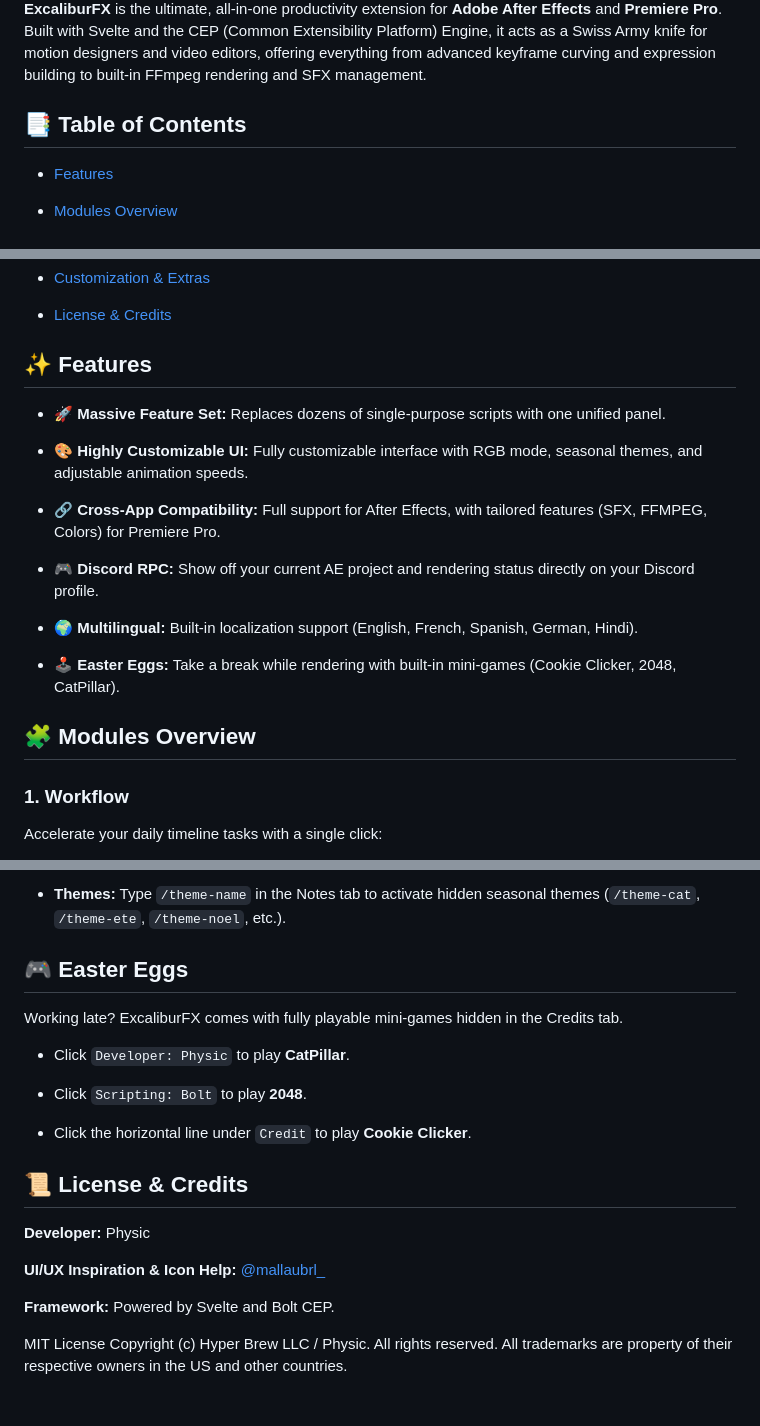
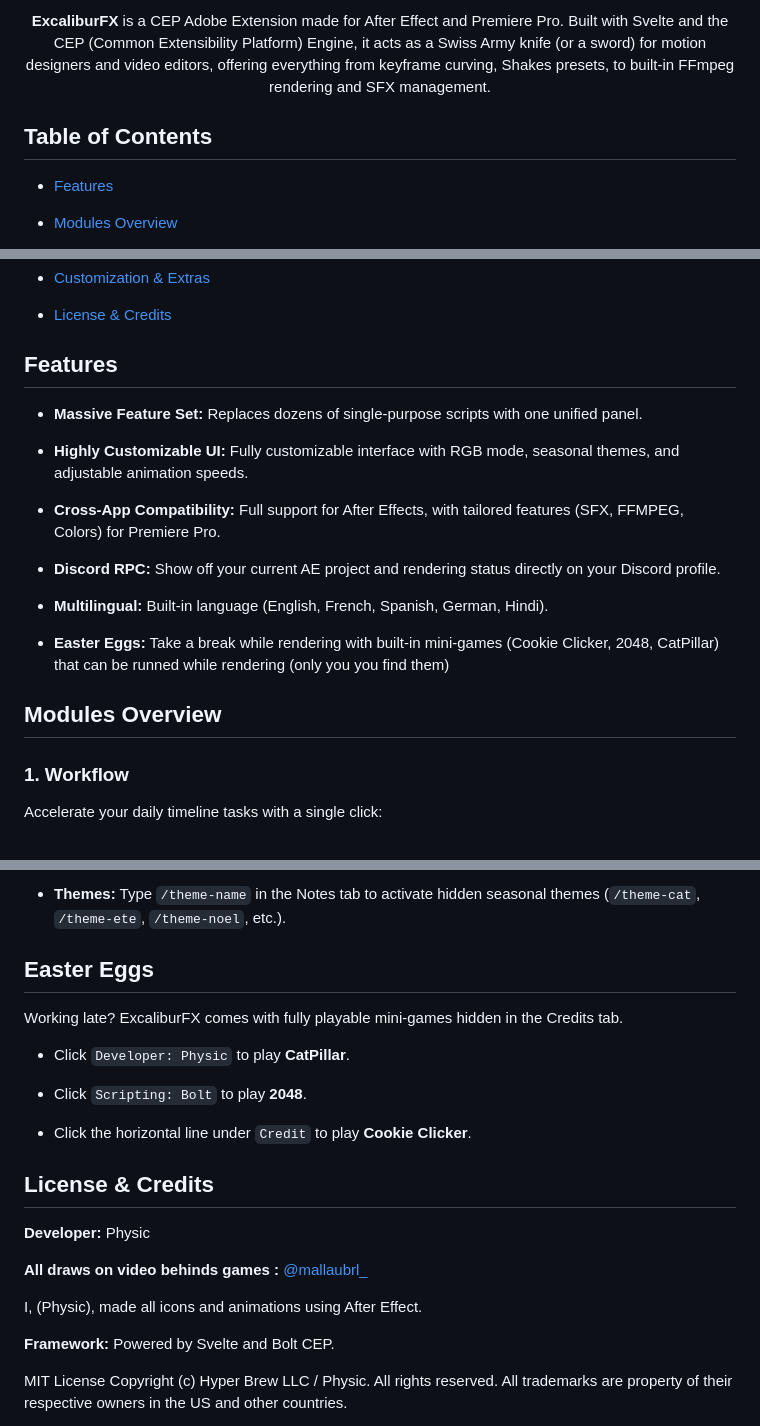
Before and after one commit to Physicprog/ExcaliburFX, a Markdown page: README.md, 3 parts joined by grey strips. GitHub-like rendering; blank space fills up the shorter version.

```diff
--- a/README.md
+++ b/README.md
@@ -3,7 +4,9 @@
 
-**ExcaliburFX** is the ultimate, all-in-one productivity extension for **Adobe After Effects** and **Premiere Pro**. Built with Svelte and the CEP (Common Extensibility Platform) Engine, it acts as a Swiss Army knife for motion designers and video editors, offering everything from advanced keyframe curving and expression building to built-in FFmpeg rendering and SFX management.
+<p align="center">
+<b>ExcaliburFX</b> is a CEP Adobe Extension made for After Effect and Premiere Pro. Built with Svelte and the CEP (Common Extensibility Platform) Engine, it acts as a Swiss Army knife (or a sword) for motion designers and video editors, offering everything from keyframe curving, Shakes presets, to built-in FFmpeg rendering and SFX management.
+</p>
 
-## 📑 Table of Contents
+## Table of Contents
 
 * [Features](#-features)
 
@@ -31,21 +34,21 @@
 
 * [License & Credits](#-license--credits)
 
-## ✨ Features
+## Features
 
-* **🚀 Massive Feature Set:** Replaces dozens of single-purpose scripts with one unified panel.
+* **Massive Feature Set:** Replaces dozens of single-purpose scripts with one unified panel.
 
-* **🎨 Highly Customizable UI:** Fully customizable interface with RGB mode, seasonal themes, and adjustable animation speeds.
+* **Highly Customizable UI:** Fully customizable interface with RGB mode, seasonal themes, and adjustable animation speeds.
 
-* **🔗 Cross-App Compatibility:** Full support for After Effects, with tailored features (SFX, FFMPEG, Colors) for Premiere Pro.
+* **Cross-App Compatibility:** Full support for After Effects, with tailored features (SFX, FFMPEG, Colors) for Premiere Pro.
 
-* **🎮 Discord RPC:** Show off your current AE project and rendering status directly on your Discord profile.
+* **Discord RPC:** Show off your current AE project and rendering status directly on your Discord profile.
 
-* **🌍 Multilingual:** Built-in localization support (English, French, Spanish, German, Hindi).
+* **Multilingual:** Built-in language (English, French, Spanish, German, Hindi).
 
-* **🕹️ Easter Eggs:** Take a break while rendering with built-in mini-games (Cookie Clicker, 2048, CatPillar).
+* **Easter Eggs:** Take a break while rendering with built-in mini-games (Cookie Clicker, 2048, CatPillar) that can be runned while rendering (only you you find them)
 
-## 🧩 Modules Overview
+## Modules Overview
 
 ### 1. Workflow
 
@@ -174,7 +177,7 @@ npm run dev
 
 * **Themes:** Type `/theme-name` in the Notes tab to activate hidden seasonal themes (`/theme-cat`, `/theme-ete`, `/theme-noel`, etc.).
 
-## 🎮 Easter Eggs
+## Easter Eggs
 
 Working late? ExcaliburFX comes with fully playable mini-games hidden in the Credits tab.
 
@@ -184,11 +187,13 @@ Working late? ExcaliburFX comes with fully playable mini-games hidden in the Cre
 
 * Click the horizontal line under `Credit` to play **Cookie Clicker**.
 
-## 📜 License & Credits
+## License & Credits
 
 **Developer:** Physic
 
-**UI/UX Inspiration & Icon Help:** [@mallaubrl\_](https://www.instagram.com/mallaubrl_/)
+**All draws on video behinds games :** [@mallaubrl\_](https://www.instagram.com/mallaubrl_/)
+
+I, (Physic), made all icons and animations using After Effect.
 
 **Framework:** Powered by Svelte and Bolt CEP.
 
```
Also changed, not shown: other parts of README.md (+6 -5 lines).
